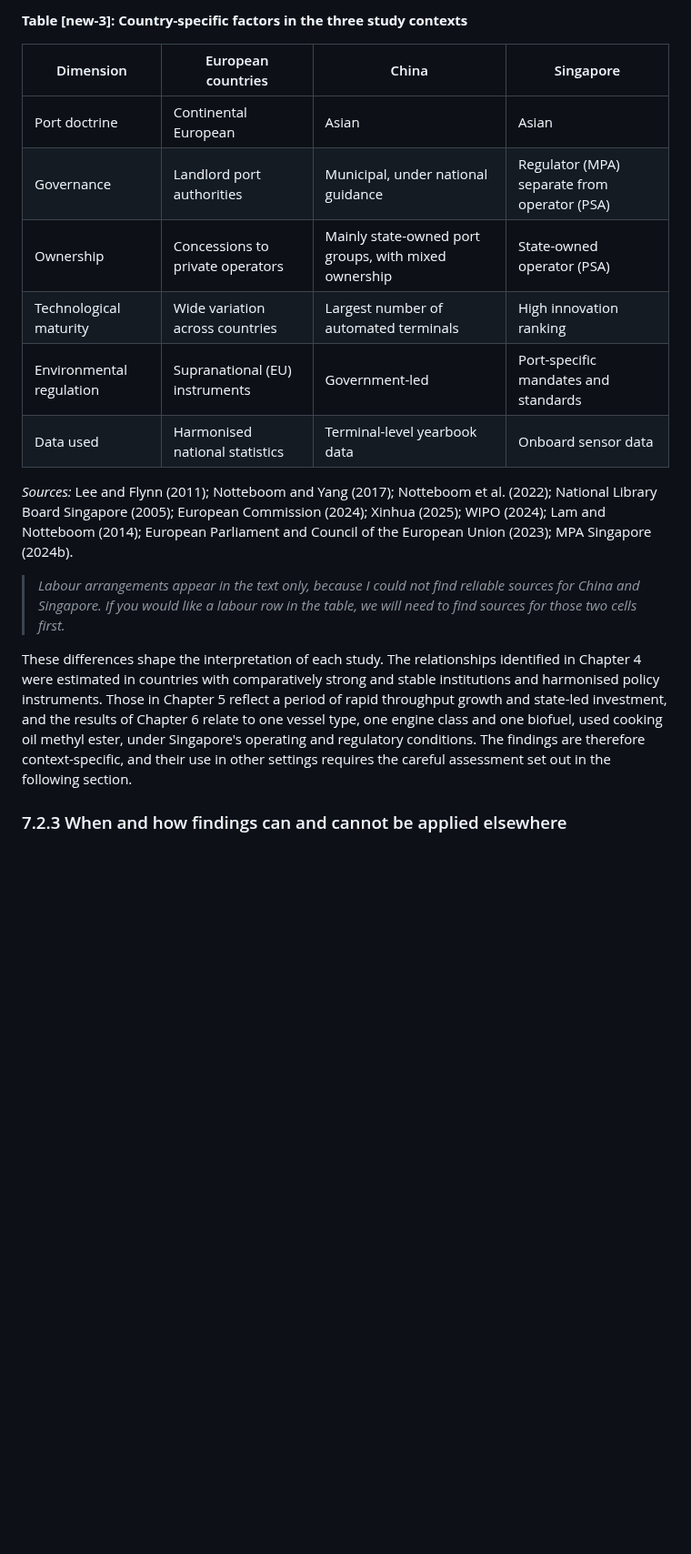
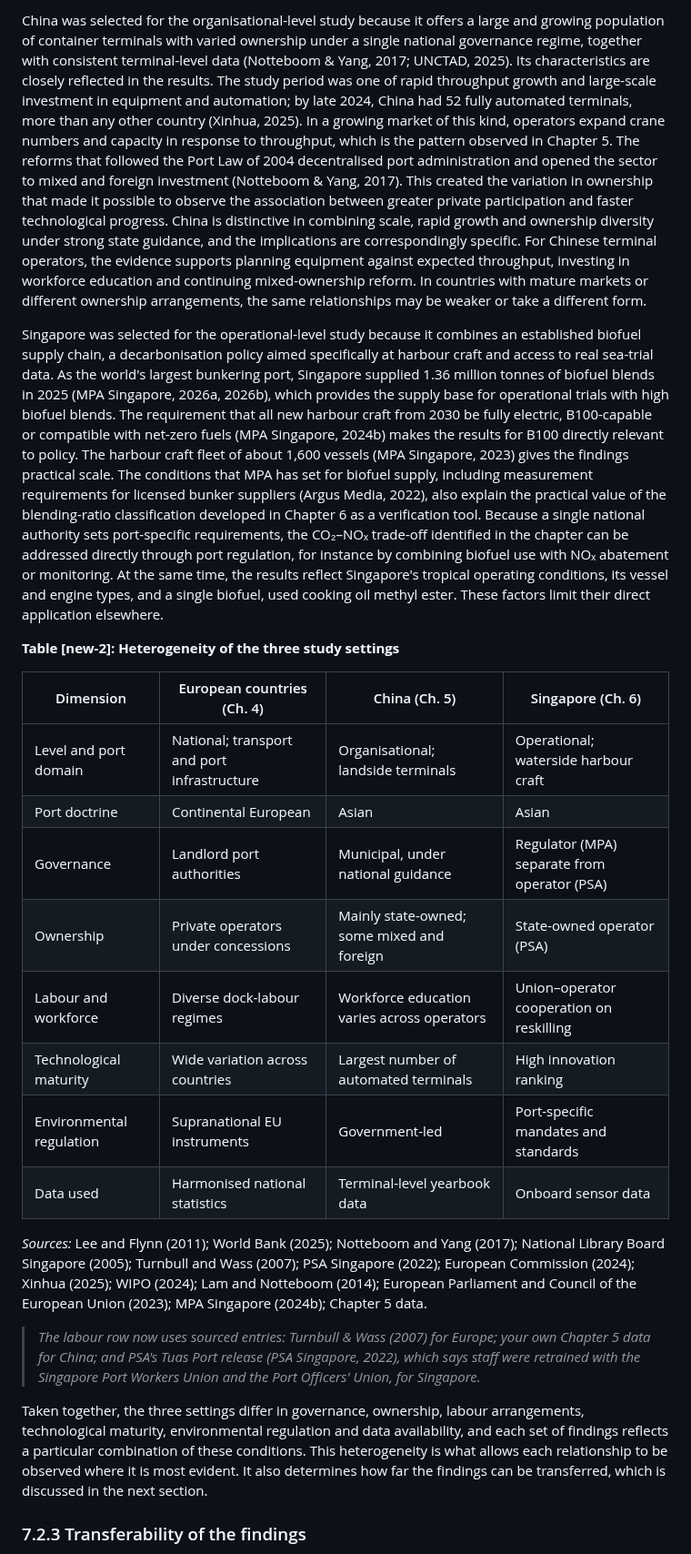
Before and after one commit to gracegracy/git, a Markdown page: examiner4/01_Ch1_and_Ch7-2_revision_draft.md, the part around one of its changes. Shown at 91% size. Rendered like a GitHub page; blank space fills up the shorter version.

```diff
--- a/examiner4/01_Ch1_and_Ch7-2_revision_draft.md
+++ b/examiner4/01_Ch1_and_Ch7-2_revision_draft.md
@@ -89,20 +76,26 @@ A second difference lies in the way environmental policy is made. Comparing Antw
 
-**Table [new-3]: Country-specific factors in the three study contexts**
+China was selected for the organisational-level study because it offers a large and growing population of container terminals with varied ownership under a single national governance regime, together with consistent terminal-level data (Notteboom & Yang, 2017; UNCTAD, 2025). Its characteristics are closely reflected in the results. The study period was one of rapid throughput growth and large-scale investment in equipment and automation; by late 2024, China had 52 fully automated terminals, more than any other country (Xinhua, 2025). In a growing market of this kind, operators expand crane numbers and capacity in response to throughput, which is the pattern observed in Chapter 5. The reforms that followed the Port Law of 2004 decentralised port administration and opened the sector to mixed and foreign investment (Notteboom & Yang, 2017). This created the variation in ownership that made it possible to observe the association between greater private participation and faster technological progress. China is distinctive in combining scale, rapid growth and ownership diversity under strong state guidance, and the implications are correspondingly specific. For Chinese terminal operators, the evidence supports planning equipment against expected throughput, investing in workforce education and continuing mixed-ownership reform. In countries with mature markets or different ownership arrangements, the same relationships may be weaker or take a different form.
 
-| Dimension | European countries | China | Singapore |
+Singapore was selected for the operational-level study because it combines an established biofuel supply chain, a decarbonisation policy aimed specifically at harbour craft and access to real sea-trial data. As the world's largest bunkering port, Singapore supplied 1.36 million tonnes of biofuel blends in 2025 (MPA Singapore, 2026a, 2026b), which provides the supply base for operational trials with high biofuel blends. The requirement that all new harbour craft from 2030 be fully electric, B100-capable or compatible with net-zero fuels (MPA Singapore, 2024b) makes the results for B100 directly relevant to policy. The harbour craft fleet of about 1,600 vessels (MPA Singapore, 2023) gives the findings practical scale. The conditions that MPA has set for biofuel supply, including measurement requirements for licensed bunker suppliers (Argus Media, 2022), also explain the practical value of the blending-ratio classification developed in Chapter 6 as a verification tool. Because a single national authority sets port-specific requirements, the CO₂–NOₓ trade-off identified in the chapter can be addressed directly through port regulation, for instance by combining biofuel use with NOₓ abatement or monitoring. At the same time, the results reflect Singapore's tropical operating conditions, its vessel and engine types, and a single biofuel, used cooking oil methyl ester. These factors limit their direct application elsewhere.
+
+**Table [new-2]: Heterogeneity of the three study settings**
+
+| Dimension | European countries (Ch. 4) | China (Ch. 5) | Singapore (Ch. 6) |
 |---|---|---|---|
+| Level and port domain | National; transport and port infrastructure | Organisational; landside terminals | Operational; waterside harbour craft |
 | Port doctrine | Continental European | Asian | Asian |
 | Governance | Landlord port authorities | Municipal, under national guidance | Regulator (MPA) separate from operator (PSA) |
-| Ownership | Concessions to private operators | Mainly state-owned port groups, with mixed ownership | State-owned operator (PSA) |
+| Ownership | Private operators under concessions | Mainly state-owned; some mixed and foreign | State-owned operator (PSA) |
+| Labour and workforce | Diverse dock-labour regimes | Workforce education varies across operators | Union–operator cooperation on reskilling |
 | Technological maturity | Wide variation across countries | Largest number of automated terminals | High innovation ranking |
-| Environmental regulation | Supranational (EU) instruments | Government-led | Port-specific mandates and standards |
+| Environmental regulation | Supranational EU instruments | Government-led | Port-specific mandates and standards |
 | Data used | Harmonised national statistics | Terminal-level yearbook data | Onboard sensor data |
 
-*Sources:* Lee and Flynn (2011); Notteboom and Yang (2017); Notteboom et al. (2022); National Library Board Singapore (2005); European Commission (2024); Xinhua (2025); WIPO (2024); Lam and Notteboom (2014); European Parliament and Council of the European Union (2023); MPA Singapore (2024b).
+*Sources:* Lee and Flynn (2011); World Bank (2025); Notteboom and Yang (2017); National Library Board Singapore (2005); Turnbull and Wass (2007); PSA Singapore (2022); European Commission (2024); Xinhua (2025); WIPO (2024); Lam and Notteboom (2014); European Parliament and Council of the European Union (2023); MPA Singapore (2024b); Chapter 5 data.
 
-> *Labour arrangements appear in the text only, because I could not find reliable sources for China and Singapore. If you would like a labour row in the table, we will need to find sources for those two cells first.*
+> *The labour row now uses sourced entries: Turnbull & Wass (2007) for Europe; your own Chapter 5 data for China; and PSA's Tuas Port release (PSA Singapore, 2022), which says staff were retrained with the Singapore Port Workers Union and the Port Officers' Union, for Singapore.*
 
-These differences shape the interpretation of each study. The relationships identified in Chapter 4 were estimated in countries with comparatively strong and stable institutions and harmonised policy instruments. Those in Chapter 5 reflect a period of rapid throughput growth and state-led investment, and the results of Chapter 6 relate to one vessel type, one engine class and one biofuel, used cooking oil methyl ester, under Singapore's operating and regulatory conditions. The findings are therefore context-specific, and their use in other settings requires the careful assessment set out in the following section.
+Taken together, the three settings differ in governance, ownership, labour arrangements, technological maturity, environmental regulation and data availability, and each set of findings reflects a particular combination of these conditions. This heterogeneity is what allows each relationship to be observed where it is most evident. It also determines how far the findings can be transferred, which is discussed in the next section.
 
-### 7.2.3 When and how findings can and cannot be applied elsewhere
+### 7.2.3 Transferability of the findings
 
```
Also changed, not shown: other parts of examiner4/01_Ch1_and_Ch7-2_revision_draft.md (+44 -54 lines), examiner4/fig_new1_integrated_framework.png, 1 other file.
